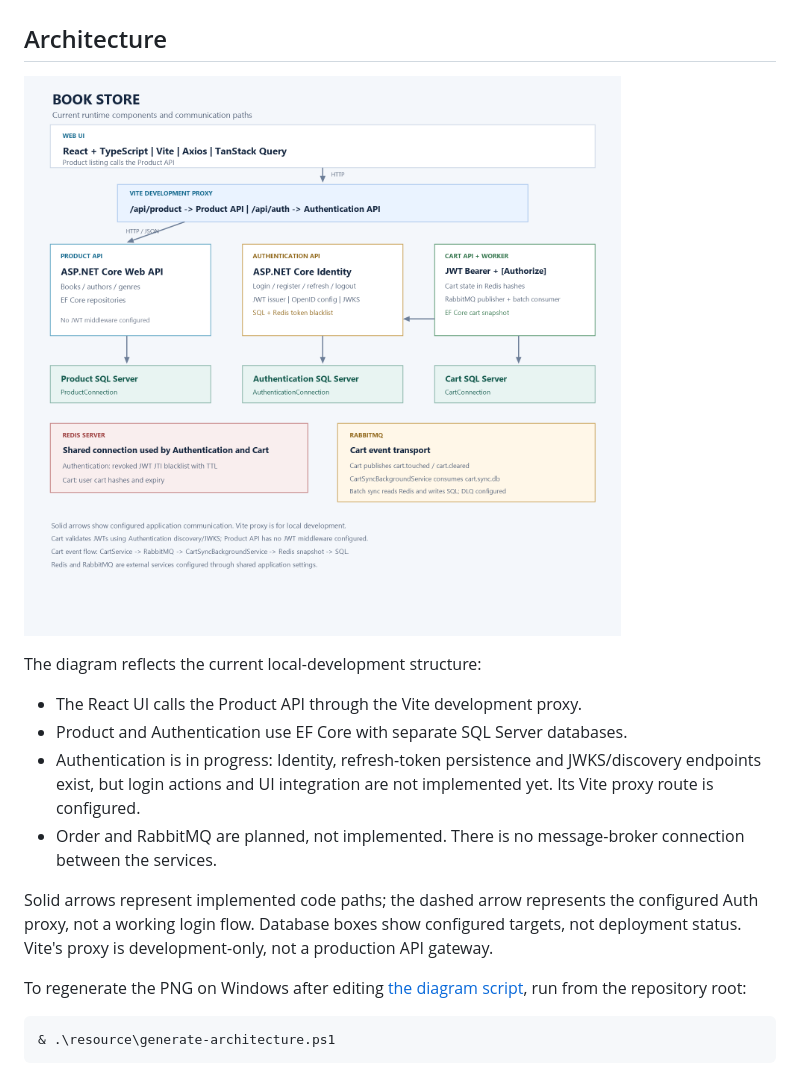
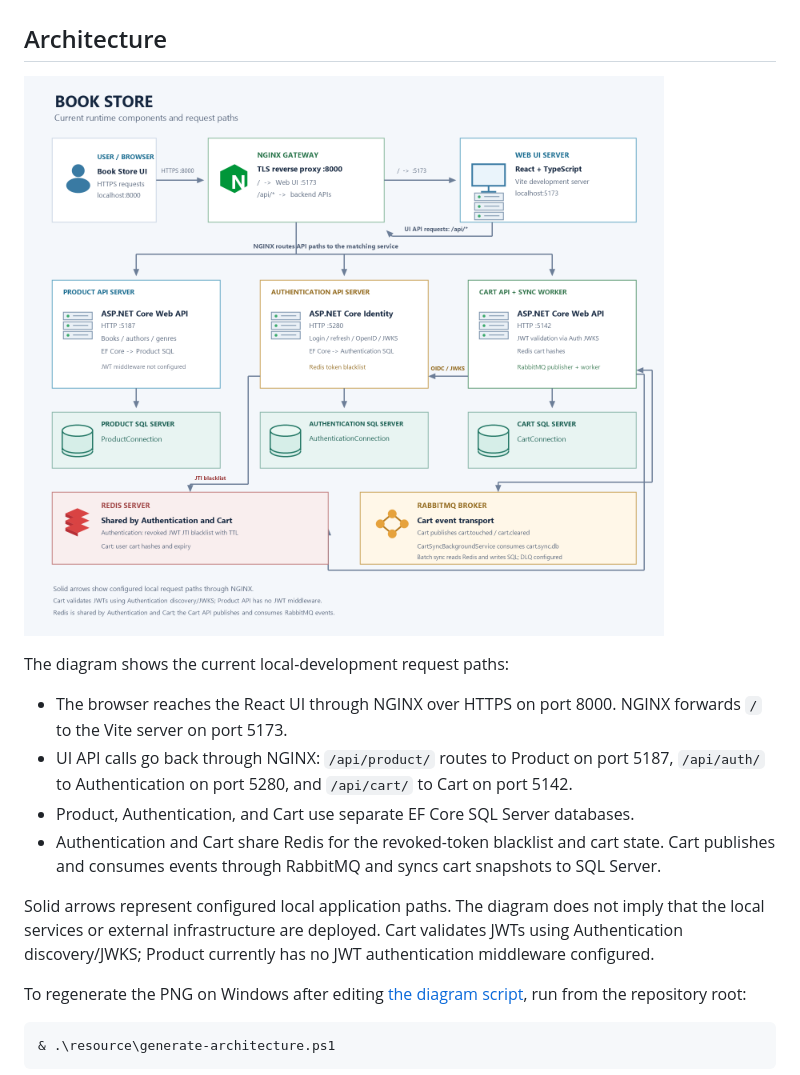
Before and after one commit to ChuongThai885/BookStore, a Markdown page: README.md, the part around one of its changes. GitHub-like rendering; pictures changed too: resource/bookstore_architecture.png.

Commit message:
refactor: update architecture

```diff
--- a/README.md
+++ b/README.md
@@ -8,18 +8,20 @@
 
-The diagram reflects the current local-development structure:
+The diagram shows the current local-development request paths:
 
-- The React UI calls the Product API through the Vite development proxy.
-- Product and Authentication use EF Core with separate SQL Server databases.
-- Authentication is in progress: Identity, refresh-token persistence and
-  JWKS/discovery endpoints exist, but login actions and UI integration are not
-  implemented yet. Its Vite proxy route is configured.
-- Order and RabbitMQ are planned, not implemented. There is no message-broker
-  connection between the services.
+- The browser reaches the React UI through NGINX over HTTPS on port 8000.
+  NGINX forwards `/` to the Vite server on port 5173.
+- UI API calls go back through NGINX: `/api/product/` routes to Product on
+  port 5187, `/api/auth/` to Authentication on port 5280, and `/api/cart/` to
+  Cart on port 5142.
+- Product, Authentication, and Cart use separate EF Core SQL Server databases.
+- Authentication and Cart share Redis for the revoked-token blacklist and cart
+  state. Cart publishes and consumes events through RabbitMQ and syncs cart
+  snapshots to SQL Server.
 
-Solid arrows represent implemented code paths; the dashed arrow represents the
-configured Auth proxy, not a working login flow. Database boxes show configured
-targets, not deployment status. Vite's proxy is development-only, not a production
-API gateway.
+Solid arrows represent configured local application paths. The diagram does
+not imply that the local services or external infrastructure are deployed.
+Cart validates JWTs using Authentication discovery/JWKS; Product currently has
+no JWT authentication middleware configured.
 
 To regenerate the PNG on Windows after editing
 [the diagram script](resource/generate-architecture.ps1), run from the repository
```
Also changed, not shown: other parts of README.md (+1 -1 lines), 1 other file.
